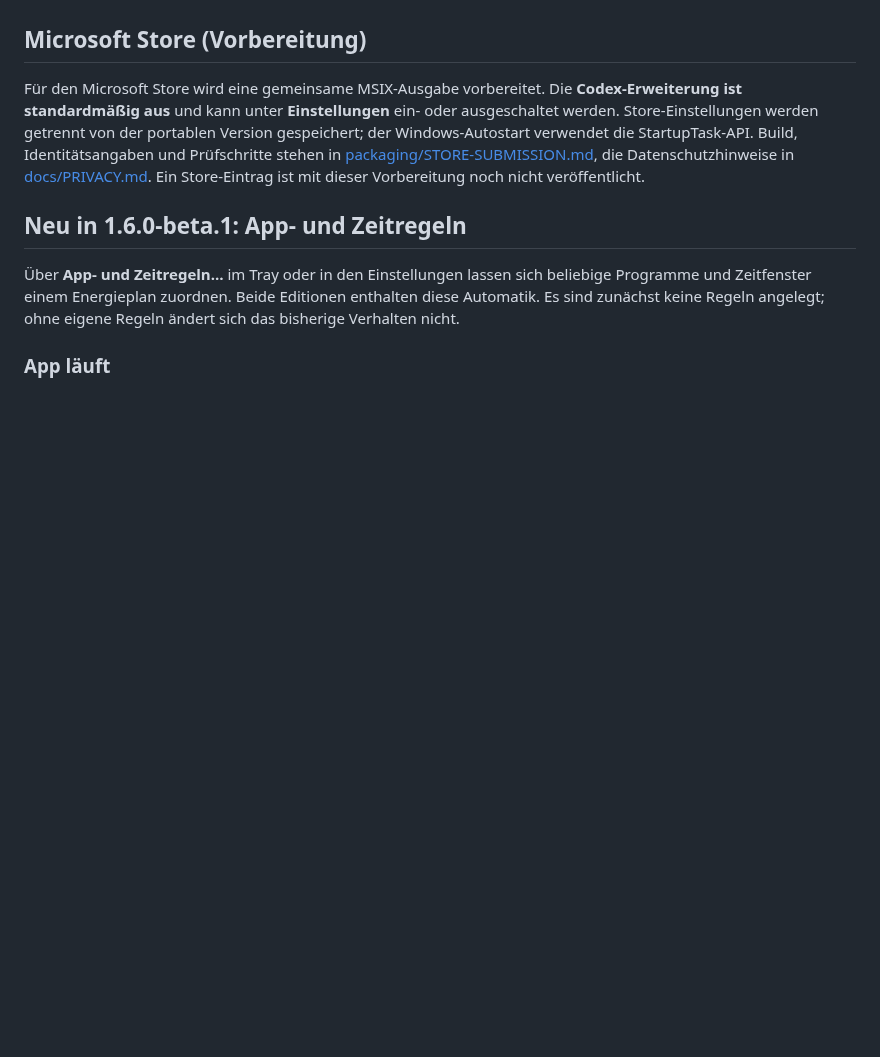
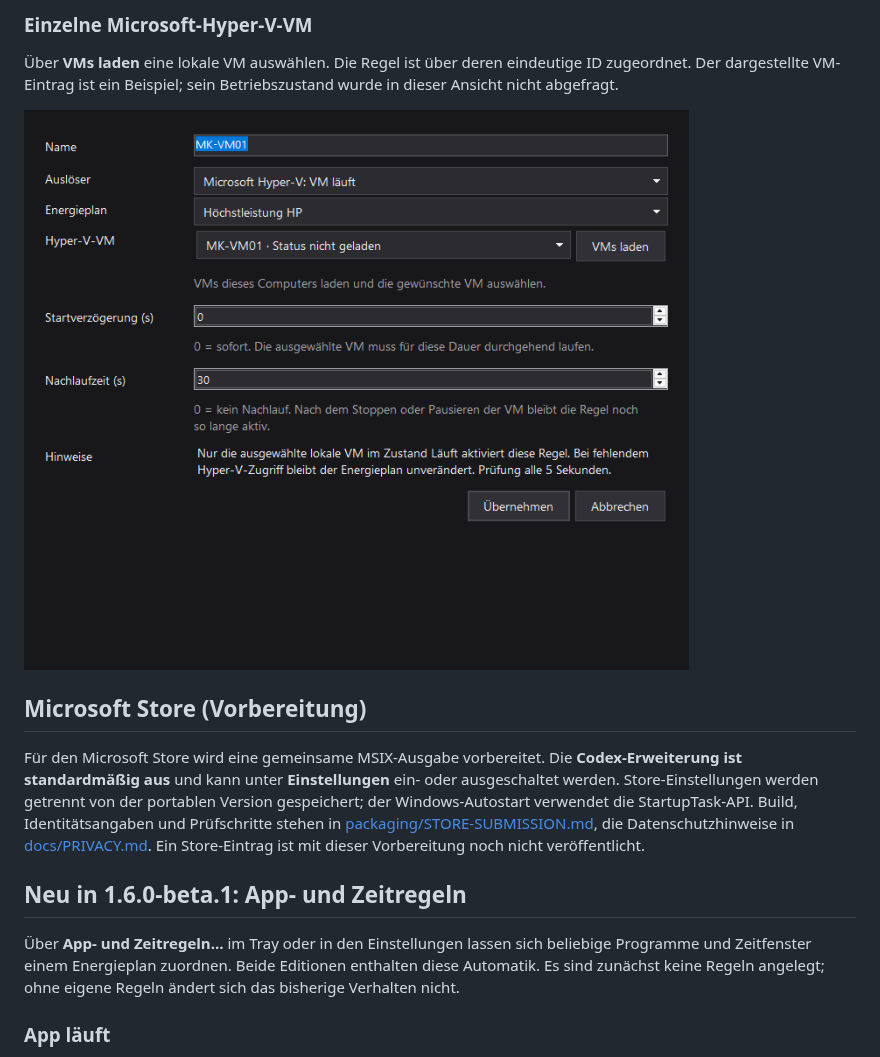
Before and after one commit to kulmi84/PowerPlanTray, a Markdown page: README.md, the part around one of its changes. Drawn GitHub-style; pictures changed too: docs/screenshots/hyperv-rule-beta6.png (added); blank space fills up the shorter version.

Commit message:
Document beta.6 features with current UI example screenshots

```diff
--- a/README.md
+++ b/README.md
@@ -6,3 +35,8 @@ Version dieses Pull Requests: **1.6.0-beta.6**. Letzte stabile Version: **1.5.1*
+### Einzelne Microsoft-Hyper-V-VM
+
+Über **VMs laden** eine lokale VM auswählen. Die Regel ist über deren eindeutige ID zugeordnet. Der dargestellte VM-Eintrag ist ein Beispiel; sein Betriebszustand wurde in dieser Ansicht nicht abgefragt.
+
+![Hyper-V-Regel für die Beispiel-VM MK-VM01](docs/screenshots/hyperv-rule-beta6.png)
 
 ## Microsoft Store (Vorbereitung)
 
```
Also changed, not shown: other parts of README.md (+29 -0 lines), docs/screenshots/app-rule-beta6.png (added), docs/screenshots/rules-beta6.png (added), docs/screenshots/schedule-rule-beta6.png (added), docs/screenshots/settings-beta6.png (added).
